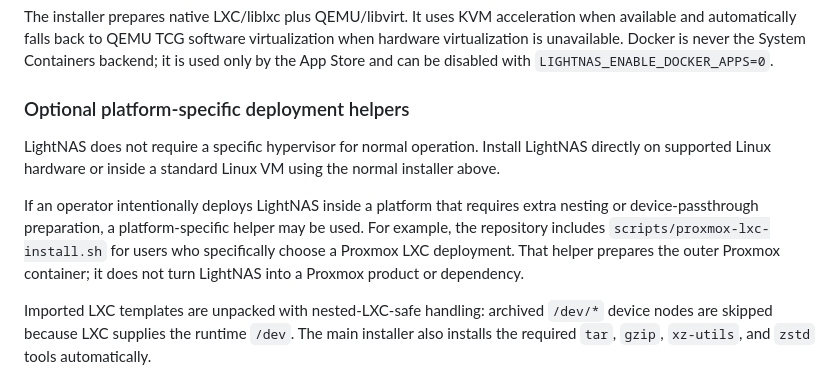
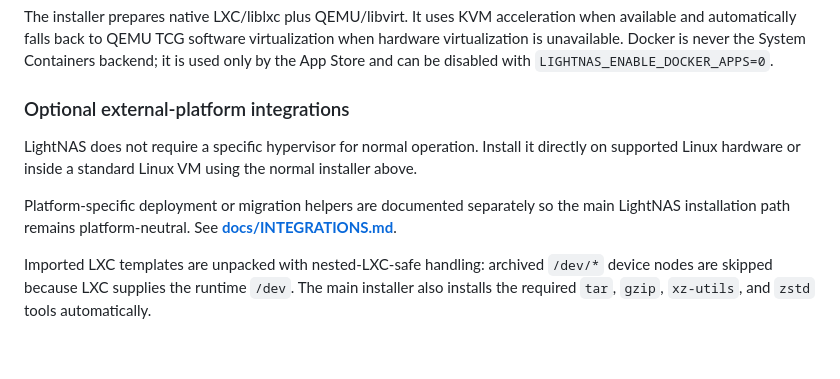
Before and after one commit to Ceyeberkepp/Ligthnas, a Markdown page: README.md, the part around the change. Rendered like a GitHub page; blank space fills up the shorter version.

Commit message:
Remove Proxmox setup details from main README

```diff
--- a/README.md
+++ b/README.md
@@ -123,18 +123,15 @@ when installation finishes.
 
 The installer prepares native LXC/liblxc plus QEMU/libvirt. It uses KVM acceleration when available and automatically falls back to QEMU TCG software virtualization when hardware virtualization is unavailable. Docker is never the System Containers backend; it is used only by the App Store and can be disabled with `LIGHTNAS_ENABLE_DOCKER_APPS=0`.
 
-### Optional platform-specific deployment helpers
+### Optional external-platform integrations
 
 LightNAS does not require a specific hypervisor for normal operation. Install
-LightNAS directly on supported Linux hardware or inside a standard Linux VM
-using the normal installer above.
+it directly on supported Linux hardware or inside a standard Linux VM using the
+normal installer above.
 
-If an operator intentionally deploys LightNAS inside a platform that requires
-extra nesting or device-passthrough preparation, a platform-specific helper may
-be used. For example, the repository includes
-`scripts/proxmox-lxc-install.sh` for users who specifically choose a Proxmox
-LXC deployment. That helper prepares the outer Proxmox container; it does not
-turn LightNAS into a Proxmox product or dependency.
+Platform-specific deployment or migration helpers are documented separately so
+the main LightNAS installation path remains platform-neutral. See
+**[docs/INTEGRATIONS.md](docs/INTEGRATIONS.md)**.
 
 Imported LXC templates are unpacked with nested-LXC-safe handling: archived
 `/dev/*` device nodes are skipped because LXC supplies the runtime `/dev`.
```
